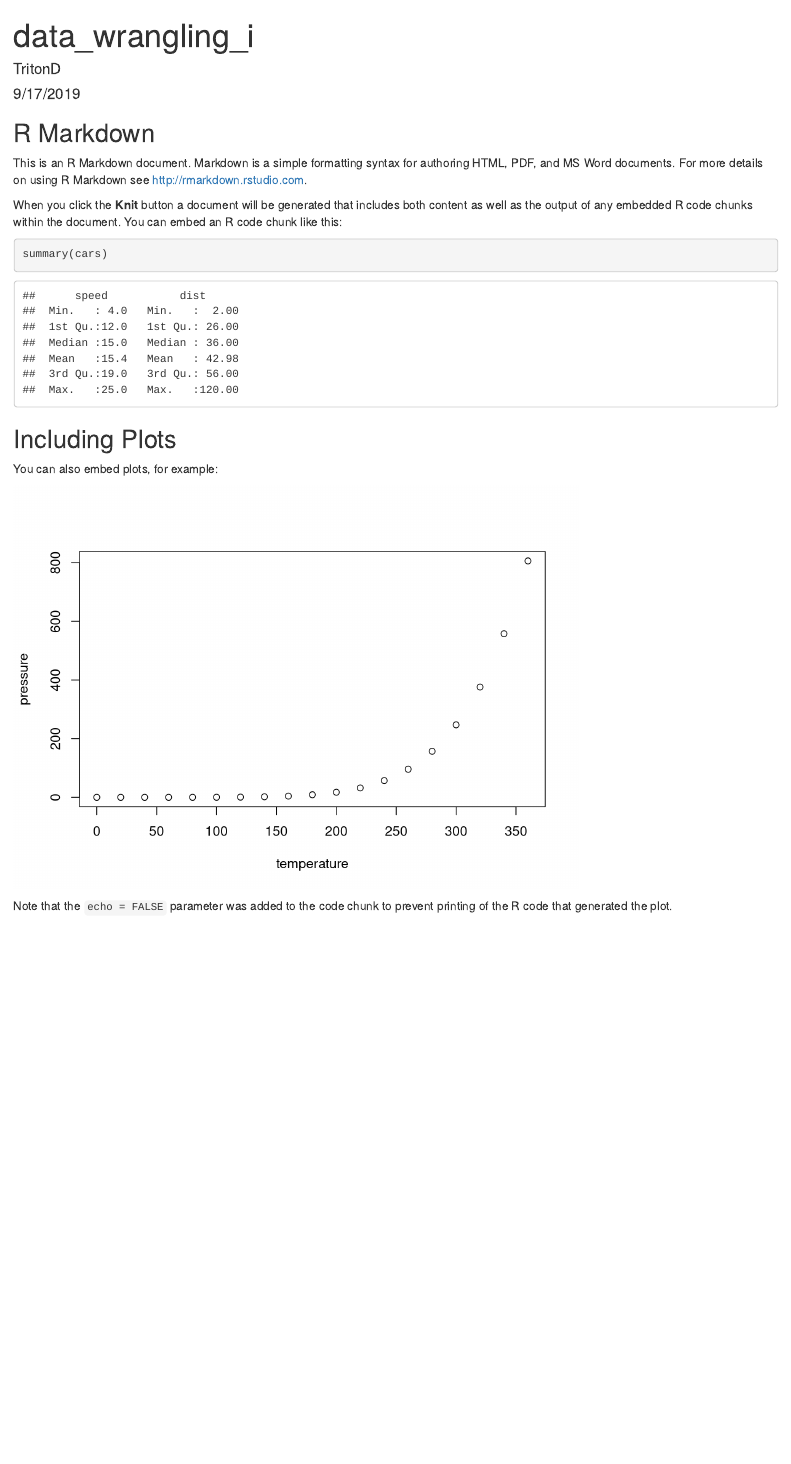
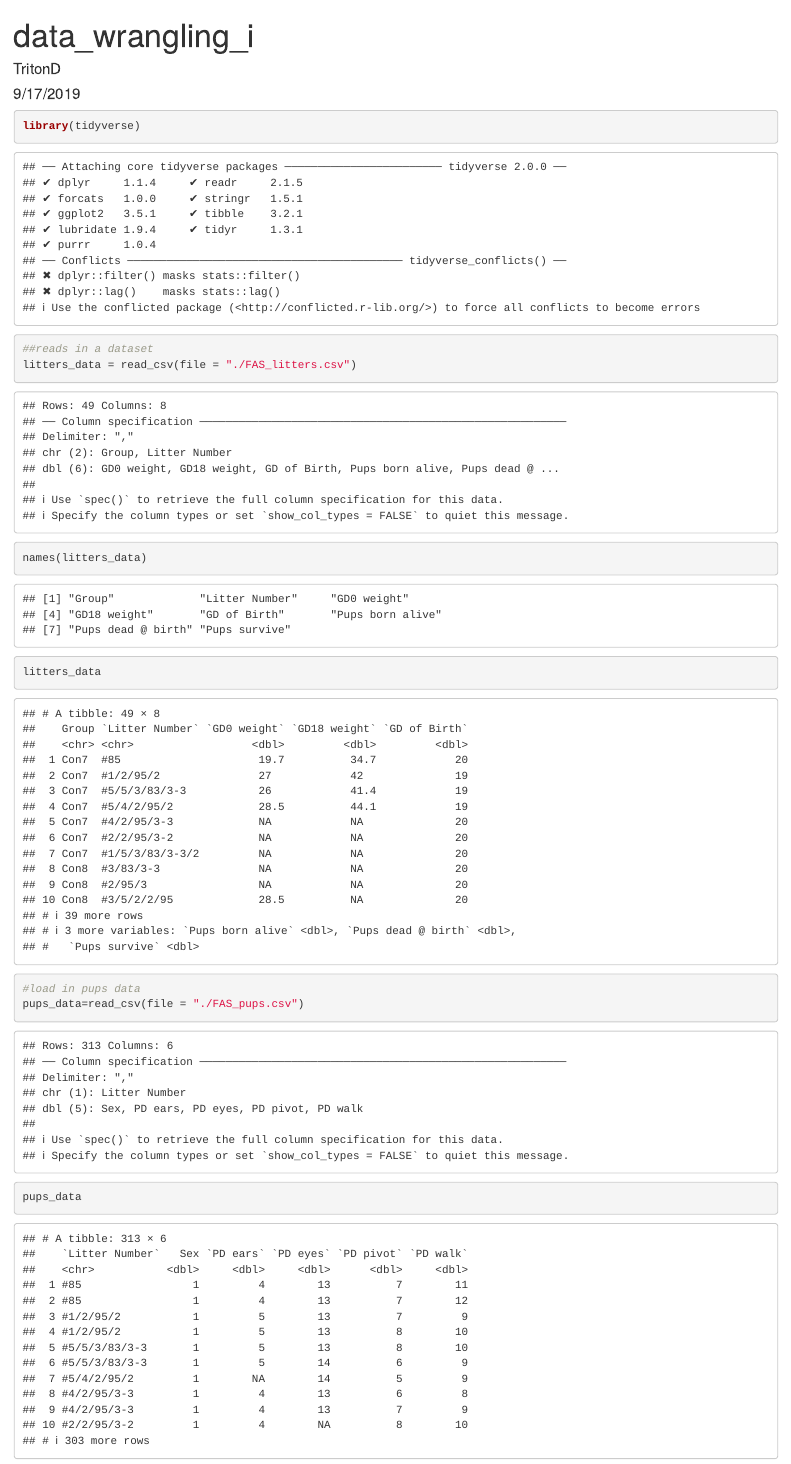
Before and after one commit to TritonD/data_wrangling_i, an R Markdown document (data_wrangling_i.Rmd): the page in a window 1100 px wide, from its top. Rendered offline with R 4.5, knitr and Pandoc, with nearby package versions.

Commit message:
upload new dataset

````diff
--- a/data_wrangling_i.Rmd
+++ b/data_wrangling_i.Rmd
@@ -9,22 +9,26 @@ output: html_document
 knitr::opts_chunk$set(echo = TRUE)
 ```
 
-## R Markdown
-
-This is an R Markdown document. Markdown is a simple formatting syntax for authoring HTML, PDF, and MS Word documents. For more details on using R Markdown see <http://rmarkdown.rstudio.com>.
-
-When you click the **Knit** button a document will be generated that includes both content as well as the output of any embedded R code chunks within the document. You can embed an R code chunk like this:
-
-```{r cars}
-summary(cars)
+```{r}
+library(tidyverse)
 ```
 
-## Including Plots
-
-You can also embed plots, for example:
-
-```{r pressure, echo=FALSE}
-plot(pressure)
+```{r}
+##reads in a dataset
+litters_data = read_csv(file = "./FAS_litters.csv")
+```
+```{r}
+names(litters_data)
+```
+```{r}
+litters_data
 ```
 
-Note that the `echo = FALSE` parameter was added to the code chunk to prevent printing of the R code that generated the plot.
+
+```{r}
+#load in pups data
+pups_data=read_csv(file = "./FAS_pups.csv")
+```
+```{r}
+pups_data
+```
````
